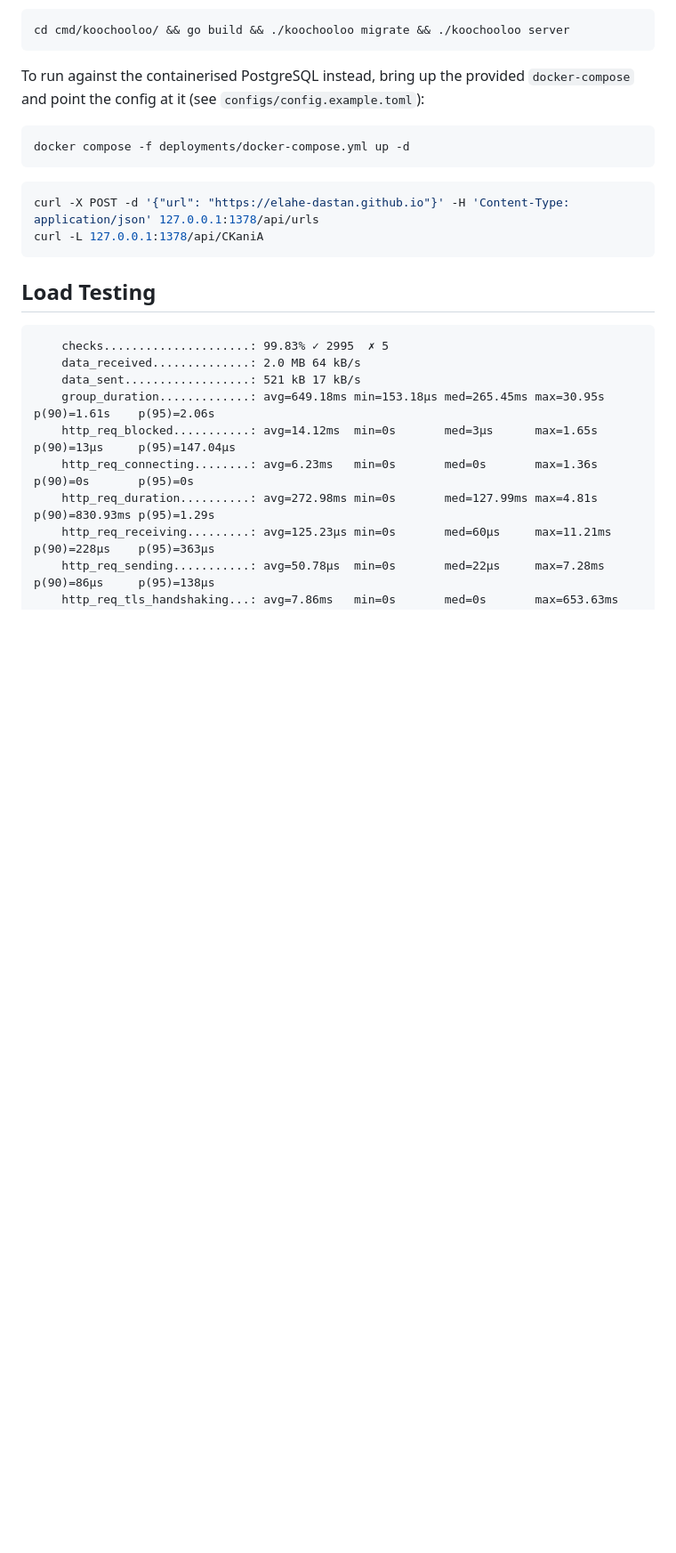
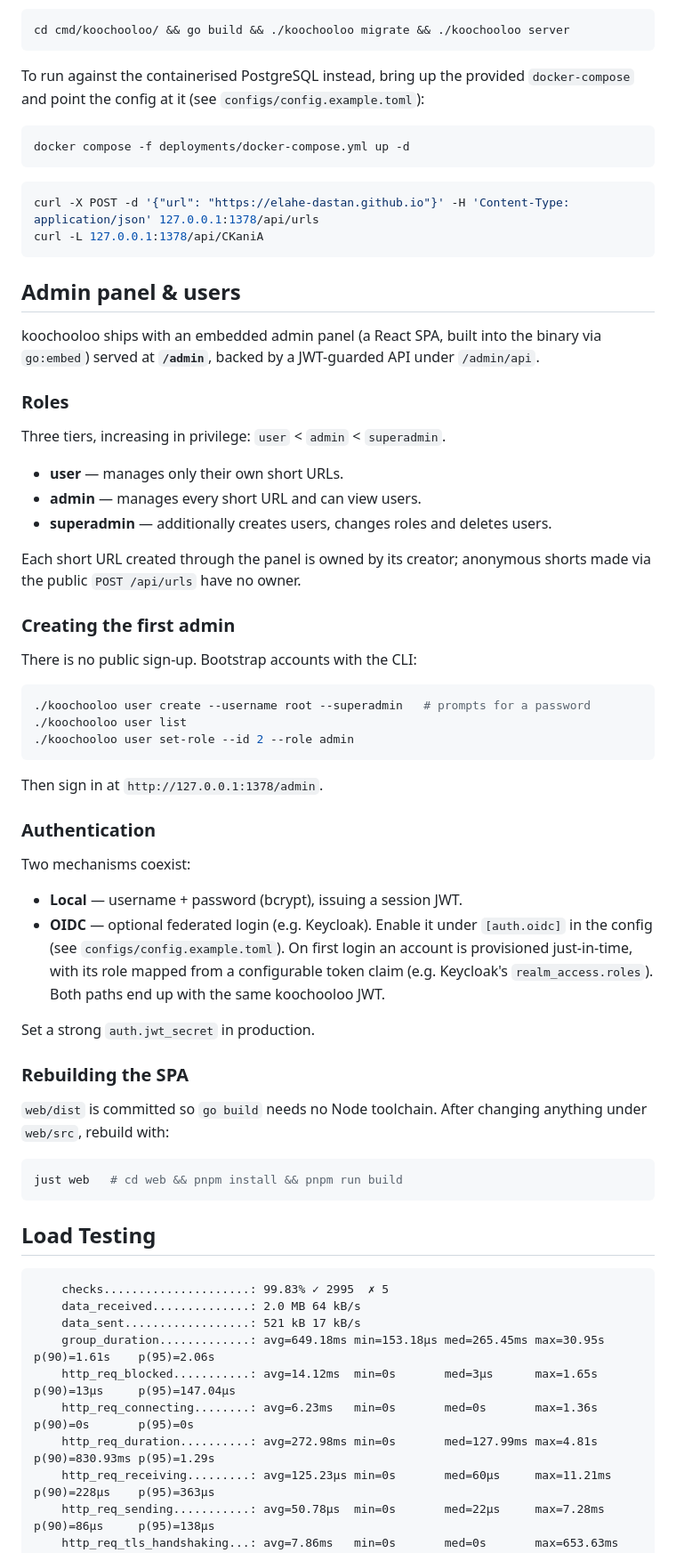
Before and after one commit to 1995parham/koochooloo, a Markdown page: README.md, the part around the change. Shown at 89% size. Drawn GitHub-style; blank space fills up the shorter version.

Commit message:
docs(readme): document the admin panel, roles, users and OIDC
Co-Authored-By: Claude Opus 4.8 (1M context) <noreply@anthropic.com>

````diff
--- a/README.md
+++ b/README.md
@@ -216,6 +216,57 @@ curl -X POST -d '{"url": "https://elahe-dastan.github.io"}' -H 'Content-Type: ap
 curl -L 127.0.0.1:1378/api/CKaniA
 ```
 
+## Admin panel & users
+
+koochooloo ships with an embedded admin panel (a React SPA, built into the
+binary via `go:embed`) served at **`/admin`**, backed by a JWT-guarded API under
+`/admin/api`.
+
+### Roles
+
+Three tiers, increasing in privilege: `user` < `admin` < `superadmin`.
+
+- **user** — manages only their own short URLs.
+- **admin** — manages every short URL and can view users.
+- **superadmin** — additionally creates users, changes roles and deletes users.
+
+Each short URL created through the panel is owned by its creator; anonymous
+shorts made via the public `POST /api/urls` have no owner.
+
+### Creating the first admin
+
+There is no public sign-up. Bootstrap accounts with the CLI:
+
+```bash
+./koochooloo user create --username root --superadmin   # prompts for a password
+./koochooloo user list
+./koochooloo user set-role --id 2 --role admin
+```
+
+Then sign in at `http://127.0.0.1:1378/admin`.
+
+### Authentication
+
+Two mechanisms coexist:
+
+- **Local** — username + password (bcrypt), issuing a session JWT.
+- **OIDC** — optional federated login (e.g. Keycloak). Enable it under
+  `[auth.oidc]` in the config (see `configs/config.example.toml`). On first
+  login an account is provisioned just-in-time, with its role mapped from a
+  configurable token claim (e.g. Keycloak's `realm_access.roles`). Both paths
+  end up with the same koochooloo JWT.
+
+Set a strong `auth.jwt_secret` in production.
+
+### Rebuilding the SPA
+
+`web/dist` is committed so `go build` needs no Node toolchain. After changing
+anything under `web/src`, rebuild with:
+
+```bash
+just web   # cd web && pnpm install && pnpm run build
+```
+
 ## Load Testing
 
 ```
````
